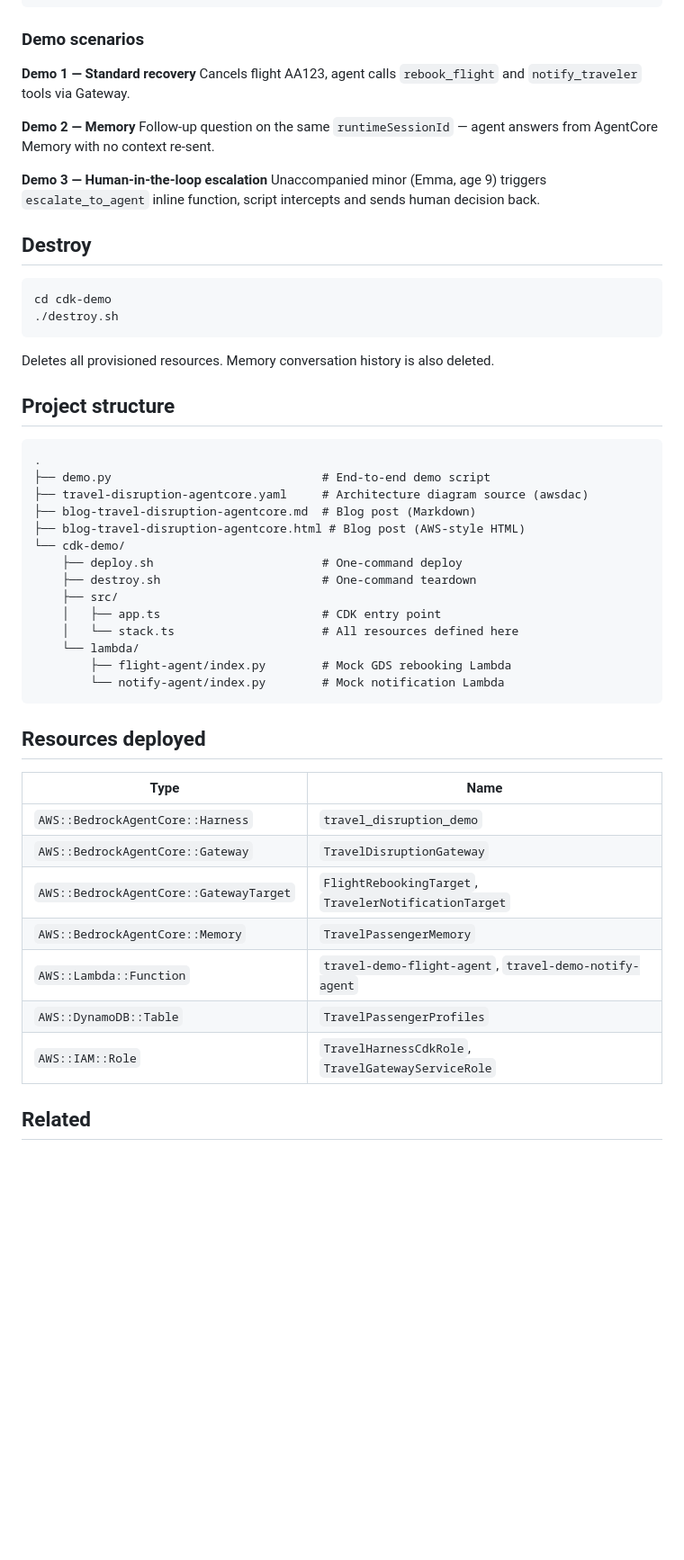
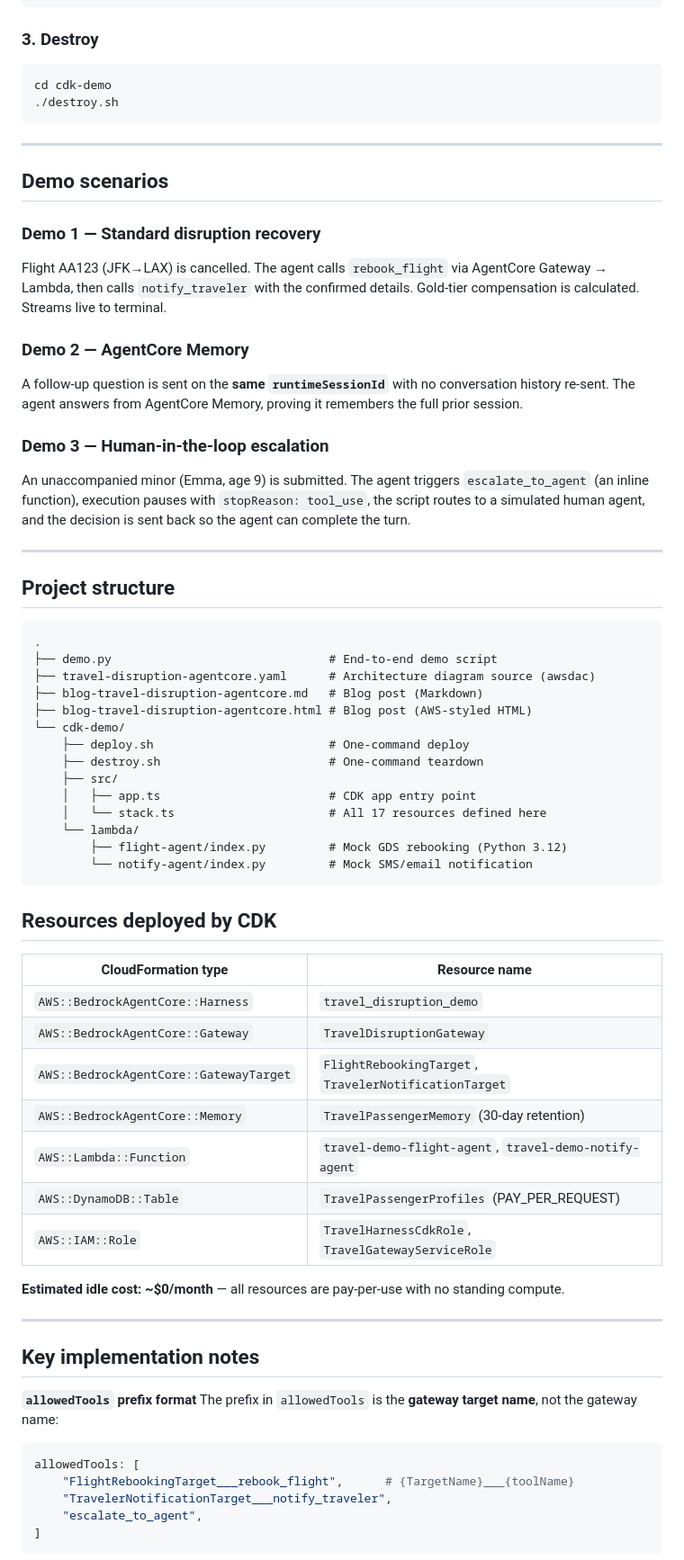
Before and after one commit to weraponge/travel-disruption-agentcore, a Markdown page: README.md, the part around one of its changes. Shown at 90% size. Drawn GitHub-style; blank space fills up the shorter version.

````diff
--- a/README.md
+++ b/README.md
@@ -71,55 +112,72 @@ python3 -m venv .venv && .venv/bin/pip install boto3
   --no-cleanup
 ```
 
-### Demo scenarios
-
-**Demo 1 — Standard recovery**
-Cancels flight AA123, agent calls `rebook_flight` and `notify_traveler` tools via Gateway.
-
-**Demo 2 — Memory**
-Follow-up question on the same `runtimeSessionId` — agent answers from AgentCore Memory with no context re-sent.
-
-**Demo 3 — Human-in-the-loop escalation**
-Unaccompanied minor (Emma, age 9) triggers `escalate_to_agent` inline function, script intercepts and sends human decision back.
-
-## Destroy
+### 3. Destroy
 
 ```bash
 cd cdk-demo
 ./destroy.sh
 ```
 
-Deletes all provisioned resources. Memory conversation history is also deleted.
+---
+
+## Demo scenarios
+
+### Demo 1 — Standard disruption recovery
+Flight AA123 (JFK→LAX) is cancelled. The agent calls `rebook_flight` via AgentCore Gateway → Lambda, then calls `notify_traveler` with the confirmed details. Gold-tier compensation is calculated. Streams live to terminal.
+
+### Demo 2 — AgentCore Memory
+A follow-up question is sent on the **same `runtimeSessionId`** with no conversation history re-sent. The agent answers from AgentCore Memory, proving it remembers the full prior session.
+
+### Demo 3 — Human-in-the-loop escalation
+An unaccompanied minor (Emma, age 9) is submitted. The agent triggers `escalate_to_agent` (an inline function), execution pauses with `stopReason: tool_use`, the script routes to a simulated human agent, and the decision is sent back so the agent can complete the turn.
+
+---
 
 ## Project structure
 
 ```
 .
-├── demo.py                              # End-to-end demo script
-├── travel-disruption-agentcore.yaml     # Architecture diagram source (awsdac)
-├── blog-travel-disruption-agentcore.md  # Blog post (Markdown)
-├── blog-travel-disruption-agentcore.html # Blog post (AWS-style HTML)
+├── demo.py                               # End-to-end demo script
+├── travel-disruption-agentcore.yaml      # Architecture diagram source (awsdac)
+├── blog-travel-disruption-agentcore.md   # Blog post (Markdown)
+├── blog-travel-disruption-agentcore.html # Blog post (AWS-styled HTML)
 └── cdk-demo/
-    ├── deploy.sh                        # One-command deploy
-    ├── destroy.sh                       # One-command teardown
+    ├── deploy.sh                         # One-command deploy
+    ├── destroy.sh                        # One-command teardown
     ├── src/
-    │   ├── app.ts                       # CDK entry point
-    │   └── stack.ts                     # All resources defined here
+    │   ├── app.ts                        # CDK app entry point
+    │   └── stack.ts                      # All 17 resources defined here
     └── lambda/
-        ├── flight-agent/index.py        # Mock GDS rebooking Lambda
-        └── notify-agent/index.py        # Mock notification Lambda
+        ├── flight-agent/index.py         # Mock GDS rebooking (Python 3.12)
+        └── notify-agent/index.py         # Mock SMS/email notification
 ```
 
-## Resources deployed
+## Resources deployed by CDK
 
-| Type | Name |
+| CloudFormation type | Resource name |
 |---|---|
 | `AWS::BedrockAgentCore::Harness` | `travel_disruption_demo` |
 | `AWS::BedrockAgentCore::Gateway` | `TravelDisruptionGateway` |
 | `AWS::BedrockAgentCore::GatewayTarget` | `FlightRebookingTarget`, `TravelerNotificationTarget` |
-| `AWS::BedrockAgentCore::Memory` | `TravelPassengerMemory` |
+| `AWS::BedrockAgentCore::Memory` | `TravelPassengerMemory` (30-day retention) |
 | `AWS::Lambda::Function` | `travel-demo-flight-agent`, `travel-demo-notify-agent` |
-| `AWS::DynamoDB::Table` | `TravelPassengerProfiles` |
+| `AWS::DynamoDB::Table` | `TravelPassengerProfiles` (PAY_PER_REQUEST) |
 | `AWS::IAM::Role` | `TravelHarnessCdkRole`, `TravelGatewayServiceRole` |
 
-## Related
+**Estimated idle cost: ~$0/month** — all resources are pay-per-use with no standing compute.
+
+---
+
+## Key implementation notes
+
+**`allowedTools` prefix format**
+The prefix in `allowedTools` is the **gateway target name**, not the gateway name:
+```python
+allowedTools: [
+    "FlightRebookingTarget___rebook_flight",      # {TargetName}___{toolName}
+    "TravelerNotificationTarget___notify_traveler",
+    "escalate_to_agent",
+]
+```
+
````
Also changed, not shown: other parts of README.md (+97 -39 lines).
